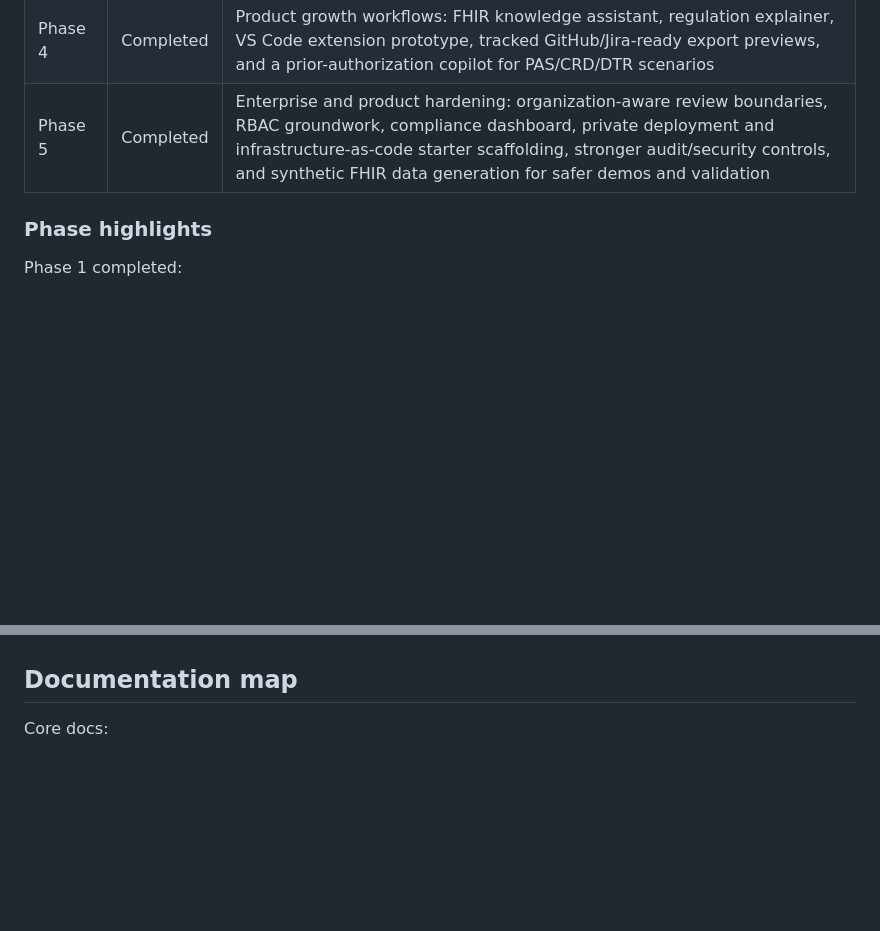
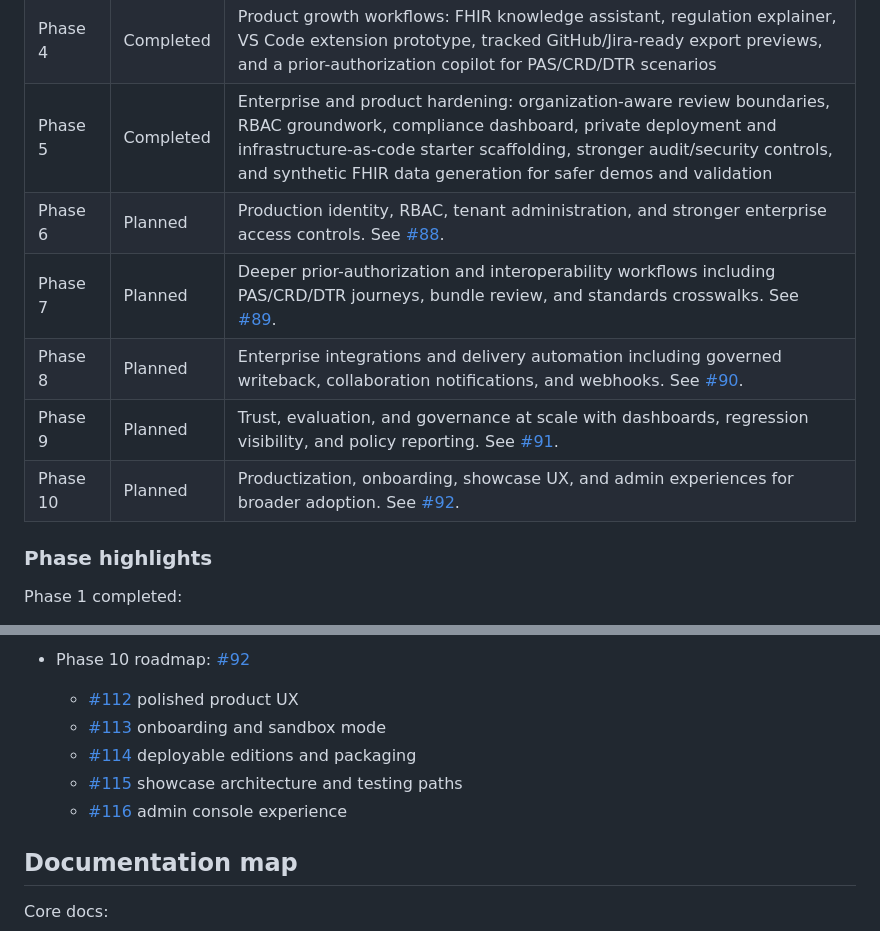
Before and after one commit to venkata-ramana/HealthForge, a Markdown page: README.md, 2 parts joined by grey strips. GitHub-like rendering; blank space fills up the shorter version.

Commit message:
Document Phase 6 to 10 roadmap backlog

```diff
--- a/README.md
+++ b/README.md
@@ -339,6 +339,11 @@ HealthForge is being built in deliberate phases so the platform stays reviewable
 | Phase 3 | Completed | Standards-aware engineering workflows: pinned FHIR validation catalog, standards artifact registry, synthetic FHIR fixtures, approved work-item export, architecture review assistant, client-facing API surface, and guarded example-only code generation |
 | Phase 4 | Completed | Product growth workflows: FHIR knowledge assistant, regulation explainer, VS Code extension prototype, tracked GitHub/Jira-ready export previews, and a prior-authorization copilot for PAS/CRD/DTR scenarios |
 | Phase 5 | Completed | Enterprise and product hardening: organization-aware review boundaries, RBAC groundwork, compliance dashboard, private deployment and infrastructure-as-code starter scaffolding, stronger audit/security controls, and synthetic FHIR data generation for safer demos and validation |
+| Phase 6 | Planned | Production identity, RBAC, tenant administration, and stronger enterprise access controls. See [#88](https://github.com/venkata-ramana/HealthForge/issues/88). |
+| Phase 7 | Planned | Deeper prior-authorization and interoperability workflows including PAS/CRD/DTR journeys, bundle review, and standards crosswalks. See [#89](https://github.com/venkata-ramana/HealthForge/issues/89). |
+| Phase 8 | Planned | Enterprise integrations and delivery automation including governed writeback, collaboration notifications, and webhooks. See [#90](https://github.com/venkata-ramana/HealthForge/issues/90). |
+| Phase 9 | Planned | Trust, evaluation, and governance at scale with dashboards, regression visibility, and policy reporting. See [#91](https://github.com/venkata-ramana/HealthForge/issues/91). |
+| Phase 10 | Planned | Productization, onboarding, showcase UX, and admin experiences for broader adoption. See [#92](https://github.com/venkata-ramana/HealthForge/issues/92). |
 
 ### Phase highlights
 
@@ -396,3 +470,9 @@ Phase 5 completed:
+- Phase 10 roadmap: [#92](https://github.com/venkata-ramana/HealthForge/issues/92)
+  - [#112](https://github.com/venkata-ramana/HealthForge/issues/112) polished product UX
+  - [#113](https://github.com/venkata-ramana/HealthForge/issues/113) onboarding and sandbox mode
+  - [#114](https://github.com/venkata-ramana/HealthForge/issues/114) deployable editions and packaging
+  - [#115](https://github.com/venkata-ramana/HealthForge/issues/115) showcase architecture and testing paths
+  - [#116](https://github.com/venkata-ramana/HealthForge/issues/116) admin console experience
 
 ## Documentation map
 
```
Also changed, not shown: other parts of README.md (+69 -0 lines).
